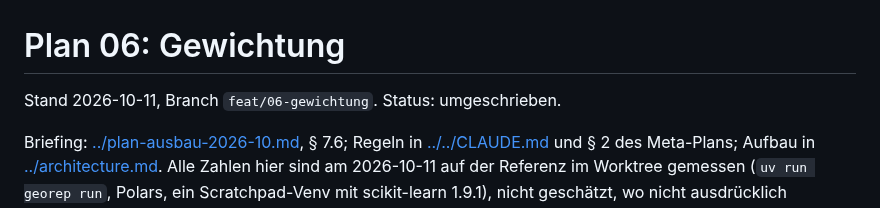
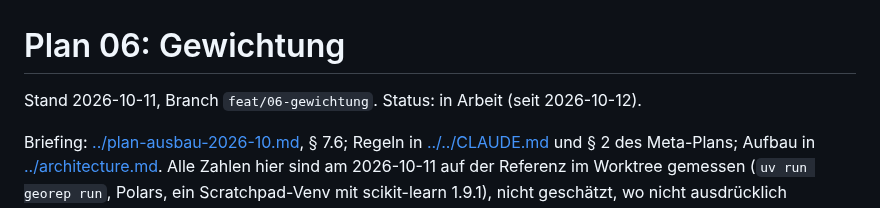
Before and after one commit to konradvoelkel/geographic-representation-dus, a Markdown page: docs/plans/06-gewichtung.md, the part around the change. Drawn GitHub-style.

Commit message:
Plan 06: Status in Arbeit
Beginn der Implementierung nach Stufe A bis F mit den Aenderungen aus
Paragraph 10 (Synergiephase, 2026-10-12).

Co-Authored-By: Claude Fable 5.1 <noreply@anthropic.com>

```diff
--- a/docs/plans/06-gewichtung.md
+++ b/docs/plans/06-gewichtung.md
@@ -1,6 +1,6 @@
 # Plan 06: Gewichtung
 
-Stand 2026-10-11, Branch `feat/06-gewichtung`. Status: umgeschrieben.
+Stand 2026-10-11, Branch `feat/06-gewichtung`. Status: in Arbeit (seit 2026-10-12).
 
 Briefing: [../plan-ausbau-2026-10.md](../plan-ausbau-2026-10.md), § 7.6; Regeln in [../../CLAUDE.md](../../CLAUDE.md)
 und § 2 des Meta-Plans; Aufbau in [../architecture.md](../architecture.md). Alle Zahlen hier sind am 2026-10-11 auf
```
